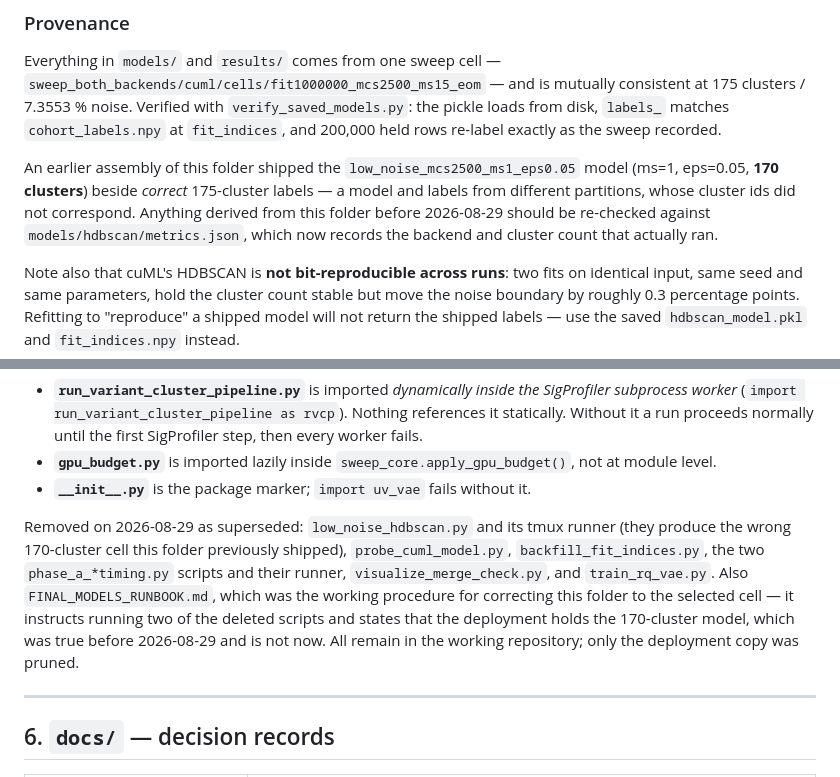
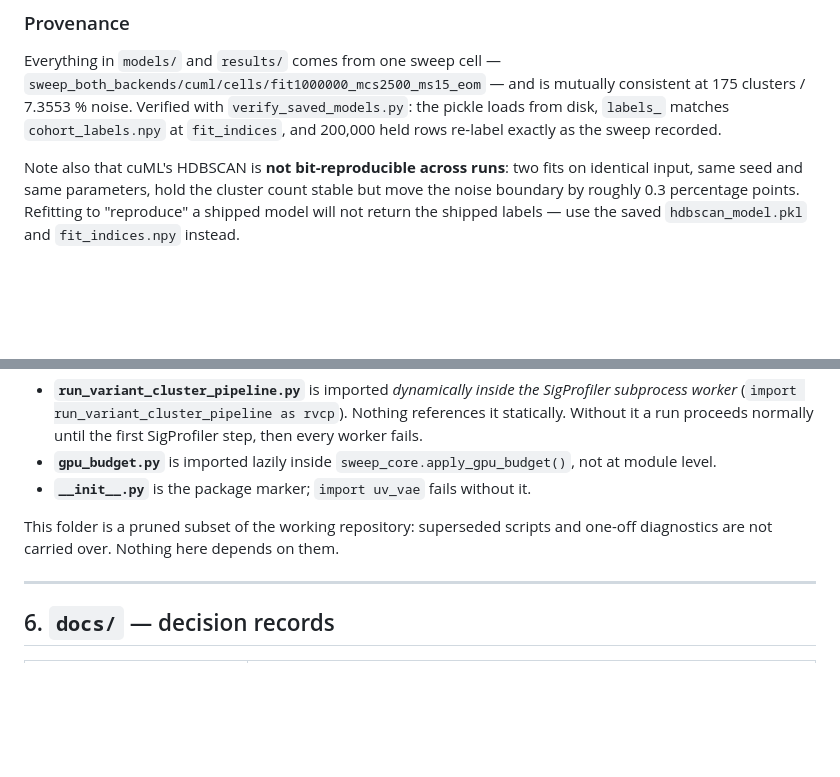
Before and after one commit to patrickgao2027/pure-internship, a Markdown page: UV_VAE_Deployment/DEPLOYMENT_MANIFEST.md, 2 parts joined by grey strips. Drawn GitHub-style; blank space fills up the shorter version.

Commit message:
manifest: drop the removed-files changelog
The manifest documents what is in the folder and why. A list of files that are
not there serves a reader of the working repo, not a reader of the deployment --
and git already records it. Replaced with one line noting the folder is a pruned
subset. The substantive part, that an earlier assembly shipped the 170-cluster
low_noise cell, is in pipeline_parameters.md where the metrics live.

Co-Authored-By: Claude Opus 5 <noreply@anthropic.com>

```diff
--- a/UV_VAE_Deployment/DEPLOYMENT_MANIFEST.md
+++ b/UV_VAE_Deployment/DEPLOYMENT_MANIFEST.md
@@ -189,13 +189,6 @@ consistent at 175 clusters / 7.3553 % noise. Verified with
 `cohort_labels.npy` at `fit_indices`, and 200,000 held rows re-label exactly as
 the sweep recorded.
 
-An earlier assembly of this folder shipped the `low_noise_mcs2500_ms1_eps0.05`
-model (ms=1, eps=0.05, **170 clusters**) beside *correct* 175-cluster labels —
-a model and labels from different partitions, whose cluster ids did not
-correspond. Anything derived from this folder before 2026-08-29 should be
-re-checked against `models/hdbscan/metrics.json`, which now records the backend
-and cluster count that actually ran.
-
 Note also that cuML's HDBSCAN is **not bit-reproducible across runs**: two fits
 on identical input, same seed and same parameters, hold the cluster count stable
 but move the noise boundary by roughly 0.3 percentage points. Refitting to
@@ -226,14 +219,8 @@ Three of those are invisible to a dependency scanner and must not be pruned:
   level.
 - **`__init__.py`** is the package marker; `import uv_vae` fails without it.
 
-Removed on 2026-08-29 as superseded: `low_noise_hdbscan.py` and its tmux runner (they produce
-the wrong 170-cluster cell this folder previously shipped), `probe_cuml_model.py`,
-`backfill_fit_indices.py`, the two `phase_a_*timing.py` scripts and their runner,
-`visualize_merge_check.py`, and `train_rq_vae.py`. Also `FINAL_MODELS_RUNBOOK.md`, which was
-the working procedure for correcting this folder to the selected cell — it instructs running
-two of the deleted scripts and states that the deployment holds the 170-cluster model, which
-was true before 2026-08-29 and is not now. All remain in the working repository; only the
-deployment copy was pruned.
+This folder is a pruned subset of the working repository: superseded scripts and one-off
+diagnostics are not carried over. Nothing here depends on them.
 
 ---
 
```
Also changed, not shown: other parts of UV_VAE_Deployment/DEPLOYMENT_MANIFEST.md (+1 -1 lines).
